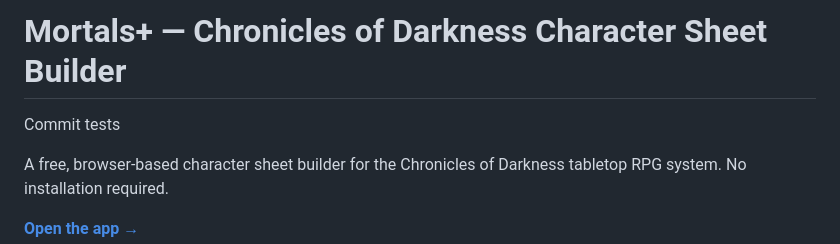
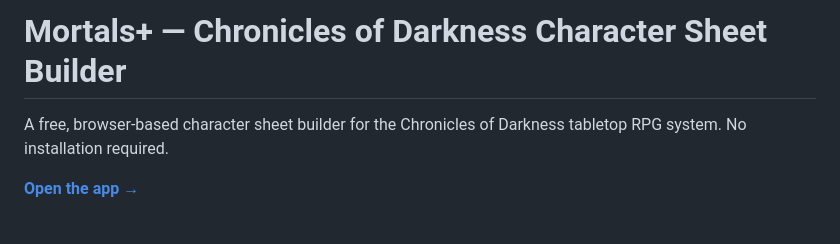
Before and after one commit to bonewolf22/Mortals-A-Chronicles-of-Darkness-Character-Builder, a Markdown page: README.md, the part around the change. Drawn GitHub-style; blank space fills up the shorter version.

Commit message:
Removing commit test message

```diff
--- a/README.md
+++ b/README.md
@@ -1,6 +1,4 @@
 # Mortals+ — Chronicles of Darkness Character Sheet Builder
-
-Commit tests
 
 A free, browser-based character sheet builder for the Chronicles of Darkness tabletop RPG system. No installation required.
 
```
